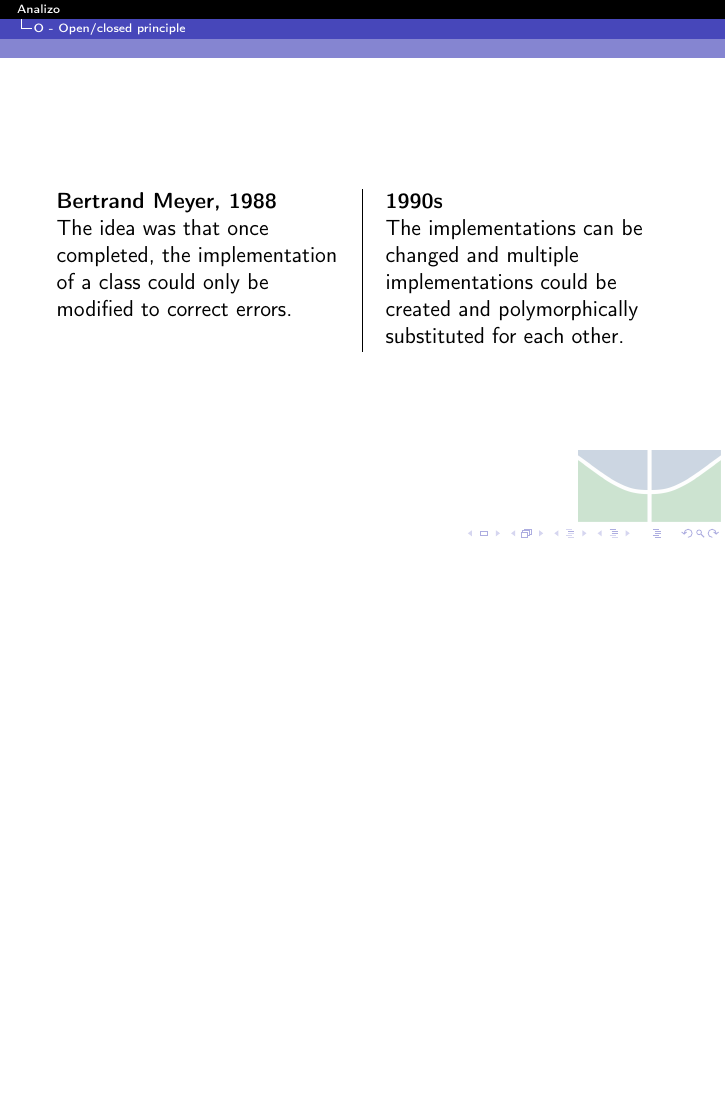
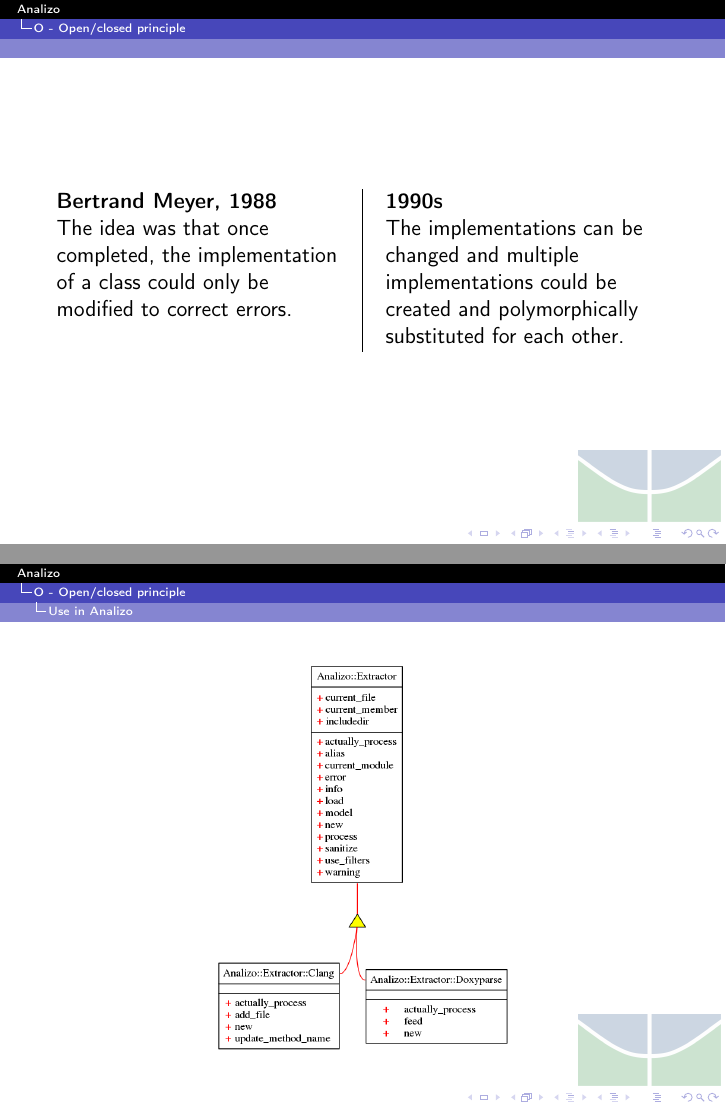
Before and after one commit to gutorc92/apresentacaoFinalMes, LaTeX slides (main.tex, which reads conteudo/conteudo.tex): page 7 of 10 before the commit and pages 7 and 8 of 11 after it, the two joined at a grey line, the shorter picture padded with empty space. Compiled offline with pdfLaTeX.

Commit message:
Use of the O on Analizo: Extractor
Signed-off-by: Luiz Oliveira <ziuloliveira@gmail.com>

```diff
--- a/conteudo/conteudo.tex
+++ b/conteudo/conteudo.tex
@@ -58,6 +58,20 @@
 
 \end{frame}
 
+\subsection{Use in Analizo} % (fold)
+\label{sub:use_in_analizo}
+\begin{frame}
+
+\begin{figure}[h!]
+  % \caption{The Extractor inherited.}
+  \centering
+    \includegraphics[width=0.5\textwidth]{conteudo/Extractor}
+\end{figure}
+
+\end{frame}
+% subsection use_in_analizo (end)
+
+
 % section o (end)
 
 \section{L} % (fold)
```
Also changed, not shown: conteudo/Extractor.png (added).
